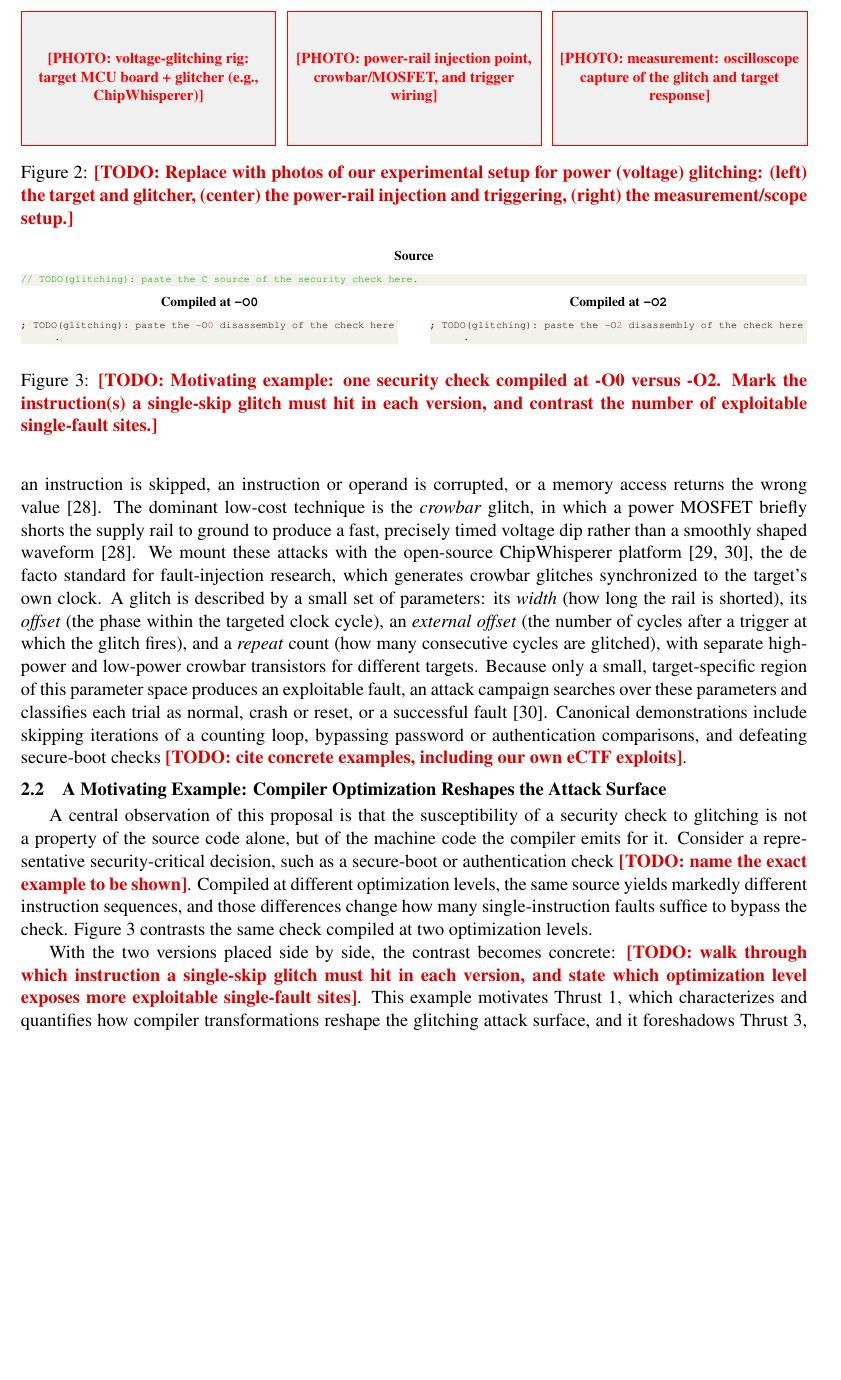
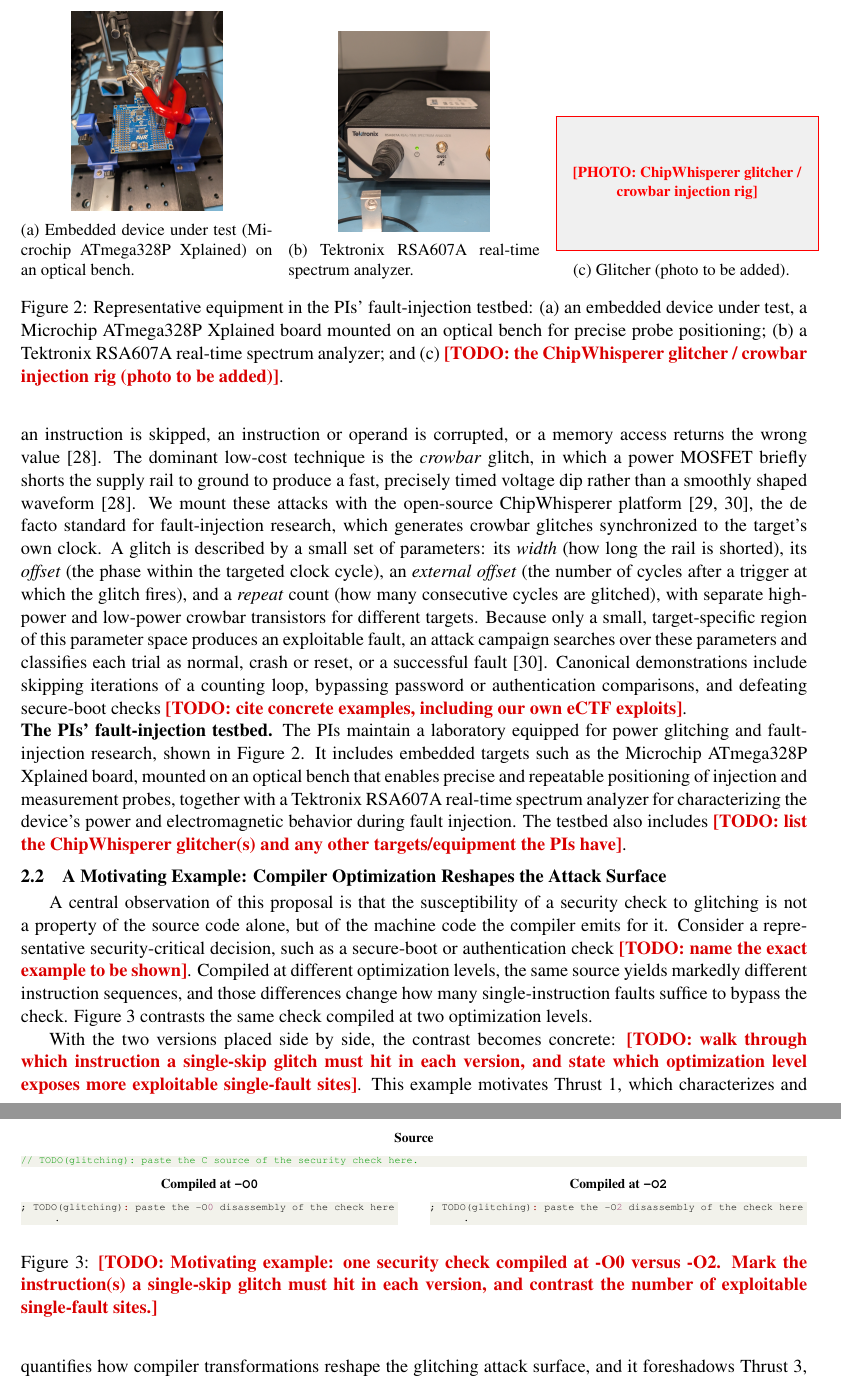
Before and after one commit to zzm7000/NSF-glitching, a LaTeX document (ProjectDescription.tex, which reads bg.tex): part of page 3 of 10 before the commit and two parts of pages 3 and 4 of 10 after it, the two joined at a grey line, cut at the place of the change, the shorter picture padded with empty space. Compiled offline with pdfLaTeX.

Commit message:
scaffolding

```diff
--- a/bg.tex
+++ b/bg.tex
@@ -21,12 +21,32 @@
 Because only a small, target-specific region of this parameter space produces an exploitable fault, an attack campaign searches over these parameters and classifies each trial as normal, crash or reset, or a successful fault~\cite{chipwhispererdocs}.
 Canonical demonstrations include skipping iterations of a counting loop, bypassing password or authentication comparisons, and defeating secure-boot checks~\TODO{cite concrete examples, including our own eCTF exploits}.
 
+\noindent\textbf{The PIs' fault-injection testbed.}
+The PIs maintain a laboratory equipped for power glitching and fault-injection research, shown in Figure~\ref{fig:setup}.
+It includes embedded targets such as the Microchip ATmega328P Xplained board, mounted on an optical bench that enables precise and repeatable positioning of injection and measurement probes, together with a Tektronix RSA607A real-time spectrum analyzer for characterizing the device's power and electromagnetic behavior during fault injection.
+The testbed also includes \TODO{list the ChipWhisperer glitcher(s) and any other targets/equipment the PIs have}.
+
 \begin{figure}[t]
 \centering
-\photoplaceholder[0.31\textwidth]{voltage-glitching rig: target MCU board + glitcher (e.g., ChipWhisperer)}\hfill
-\photoplaceholder[0.31\textwidth]{power-rail injection point, crowbar/MOSFET, and trigger wiring}\hfill
-\photoplaceholder[0.31\textwidth]{measurement: oscilloscope capture of the glitch and target response}
-\caption{\TODO{Replace with photos of our experimental setup for power (voltage) glitching: (left) the target and glitcher, (center) the power-rail injection and triggering, (right) the measurement/scope setup.}}
+\begin{subfigure}[b]{0.32\textwidth}
+  \centering
+  \includegraphics[height=4.2cm]{PXL_20251205_153425399.jpg}
+  \caption{Embedded device under test (Microchip ATmega328P Xplained) on an optical bench.}
+  \label{fig:setup-dut}
+\end{subfigure}\hfill
+\begin{subfigure}[b]{0.32\textwidth}
+  \centering
+  \includegraphics[height=4.2cm]{PXL_20251205_154238638.jpg}
+  \caption{Tektronix RSA607A real-time spectrum analyzer.}
+  \label{fig:setup-rsa}
+\end{subfigure}\hfill
+\begin{subfigure}[b]{0.32\textwidth}
+  \centering
+  \photoplaceholder[\textwidth]{ChipWhisperer glitcher / crowbar injection rig}
+  \caption{Glitcher (photo to be added).}
+  \label{fig:setup-glitcher}
+\end{subfigure}
+\caption{Representative equipment in the PIs' fault-injection testbed: (\subref{fig:setup-dut}) an embedded device under test, a Microchip ATmega328P Xplained board mounted on an optical bench for precise probe positioning; (\subref{fig:setup-rsa}) a Tektronix RSA607A real-time spectrum analyzer; and (\subref{fig:setup-glitcher}) \TODO{the ChipWhisperer glitcher / crowbar injection rig (photo to be added)}.}
 \label{fig:setup}
 \end{figure}
 
```
Also changed, not shown: figs/PXL_20251205_153425399.jpg (added), figs/PXL_20251205_154238638.jpg (added).
